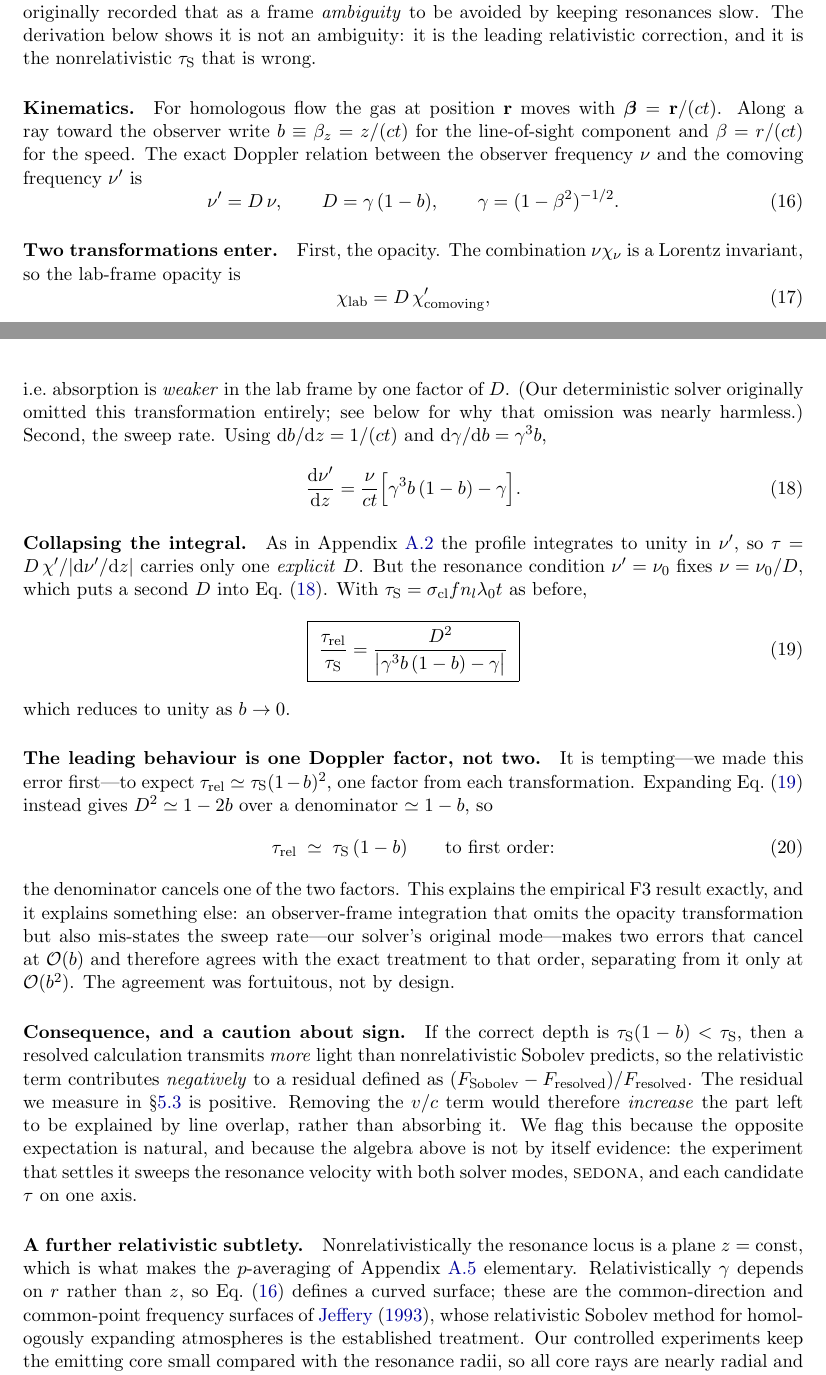
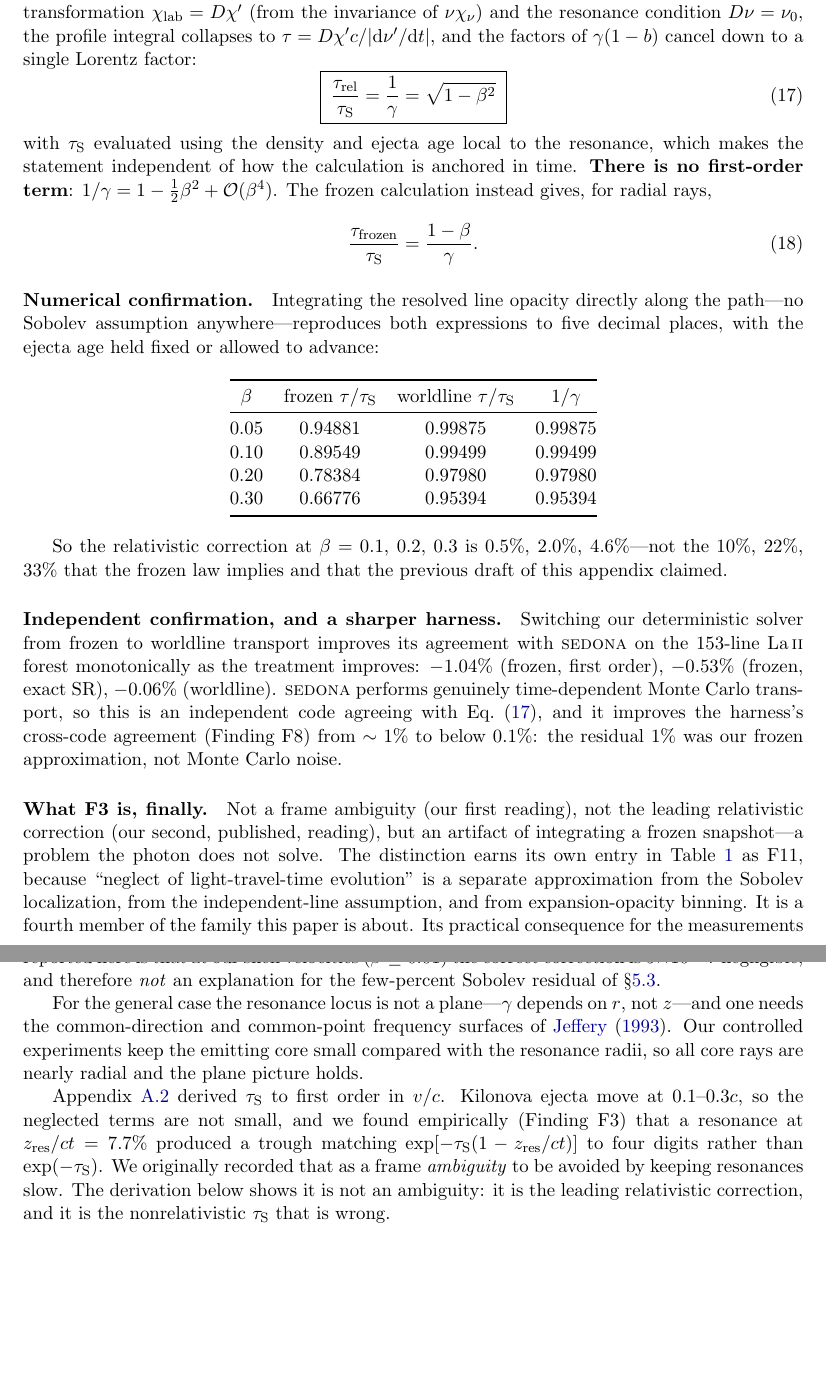
Before and after one commit to zhuygln/revisit_sobolev, a LaTeX paper (docs/paper/manuscript.tex): two parts of pages 22 and 23 of 25 before the commit and two parts of pages 23 and 24 of 25 after it, joined at a grey line, cut so that both start at the same text, the shorter picture padded with empty space. Compiled offline with pdfLaTeX.

Commit message:
docs: F11, and correct every claim the frozen derivation touched
Appendix A.6 rewritten around the worldline law, keeping the faulty
step visible: it differentiated the Doppler factor at fixed t, and the
error is that a photon takes time to cross a resonance, so in
homologous flow db/dt = (1-b)/t rather than db/dz = 1/(ct). A factor
(1-b) -- first order, the same order as the effect. My reasoning that
the crossing time is a negligible fraction of t was the wrong test:
what enters is the gradient, and the time term scales with b itself.

Both laws confirmed to five decimals against direct integration of the
resolved opacity, and confirmed independently by SEDONA: switching the
solver to worldline transport improves agreement on the La II forest
monotonically, -1.04% (frozen 1st order) -> -0.53% (frozen exact SR) ->
-0.06% (worldline). That also retires F8's "~1%" -- the residual was my
frozen approximation, not Monte Carlo noise.

F3 is corrected in the manuscript, report and README (three readings
now: frame ambiguity, leading relativistic correction, frozen-snapshot
artifact; the middle one was published). New F11 records neglect of
light-travel-time evolution as a distinct approximation -- a fourth
member of the family the paper is about, alongside Sobolev
localization, the independent-line assumption and expansion binning.

Report gains section 4.14 with both tables and the honest open item:
the single-line minimal model moved the other way (-3.4% -> -5.6%),
anchoring was tested and is not the cause, and the likeliest
explanation is SEDONA-side discretization of a single sharp line, which
would average out over a forest. Unresolved, and it does not affect
Delta values, which are same-code differentials.

The campaign premise is dead: with no O(v/c) term the correction at our
velocities is 5e-5, so v/c explains none of the +5-11% residual.
Overlap is the only live hypothesis left.

46 tests green; 25 pp; 16/16 references.

```diff
--- a/docs/paper/manuscript.tex
+++ b/docs/paper/manuscript.tex
@@ -1158,3 +1191,74 @@ ladder experiment.
+\paragraph{The correct law.} With $D = \gamma(1-b)$ one finds
+$\mathrm{d}D/\mathrm{d}t = -D\gamma^2(1-b)/t$. Using the opacity
+transformation $\chi_{\rm lab} = D\chi'$ (from the invariance of
+$\nu\chi_\nu$) and the resonance condition $D\nu = \nu_0$, the profile
+integral collapses to
+$\tau = D\chi'c/|\mathrm{d}\nu'/\mathrm{d}t|$, and the factors of
+$\gamma(1-b)$ cancel down to a single Lorentz factor:
+\begin{equation}
+  \boxed{\;
+  \frac{\tau_{\rm rel}}{\taus} = \frac{1}{\gamma} = \sqrt{1-\beta^2}
+  \;}
+  \label{eq:taurel}
+\end{equation}
+with $\taus$ evaluated using the density and ejecta age local to the
+resonance, which makes the statement independent of how the calculation is
+anchored in time. \textbf{There is no first-order term}:
+$1/\gamma = 1 - \tfrac12\beta^2 + \mathcal{O}(\beta^4)$. The frozen
+calculation instead gives, for radial rays,
+\begin{equation}
+  \frac{\tau_{\rm frozen}}{\taus} = \frac{1-\beta}{\gamma} .
+\end{equation}
+
+\paragraph{Numerical confirmation.} Integrating the resolved line opacity
+directly along the path---no Sobolev assumption anywhere---reproduces both
+expressions to five decimal places, with the ejecta age held fixed or allowed
+to advance:
+
+\begin{center}
+\begin{tabular}{@{}cccc@{}}
+\toprule
+$\beta$ & frozen $\tau/\taus$ & worldline $\tau/\taus$ & $1/\gamma$ \\
+\midrule
+0.05 & 0.94881 & 0.99875 & 0.99875 \\
+0.10 & 0.89549 & 0.99499 & 0.99499 \\
+0.20 & 0.78384 & 0.97980 & 0.97980 \\
+0.30 & 0.66776 & 0.95394 & 0.95394 \\
+\bottomrule
+\end{tabular}
+\end{center}
+
+So the relativistic correction at $\beta = 0.1$, $0.2$, $0.3$ is $0.5\%$,
+$2.0\%$, $4.6\%$---not the $10\%$, $22\%$, $33\%$ that the frozen law implies
+and that the previous draft of this appendix claimed.
+
+\paragraph{Independent confirmation, and a sharper harness.} Switching our
+deterministic solver from frozen to worldline transport improves its
+agreement with \textsc{sedona} on the 153-line La\,\textsc{ii} forest
+monotonically as the treatment improves: $-1.04\%$ (frozen, first order),
+$-0.53\%$ (frozen, exact SR), $-0.06\%$ (worldline). \textsc{sedona} performs
+genuinely time-dependent Monte Carlo transport, so this is an independent
+code agreeing with Eq.~(\ref{eq:taurel}), and it improves the harness's
+cross-code agreement (Finding F8) from $\sim1\%$ to below $0.1\%$: the
+residual $1\%$ was our frozen approximation, not Monte Carlo noise.
+
+\paragraph{What F3 is, finally.} Not a frame ambiguity (our first reading),
+not the leading relativistic correction (our second, published, reading), but
+an artifact of integrating a frozen snapshot---a problem the photon does not
+solve. The distinction earns its own entry in Table~\ref{tab:findings} as F11,
+because ``neglect of light-travel-time evolution'' is a separate approximation
+from the Sobolev localization, from the independent-line assumption, and from
+expansion-opacity binning. It is a fourth member of the family this paper is
+about. Its practical consequence for the measurements reported here is that at
+our shell velocities ($\beta \le 0.01$) the correct correction is
+$5\times10^{-5}$: negligible, and therefore \emph{not} an explanation for the
+few-percent Sobolev residual of \S\ref{sec:separation}.
+
+For the general case the resonance locus is not a plane---$\gamma$ depends on
+$r$, not $z$---and one needs the common-direction and common-point frequency
+surfaces of \citet{jeffery1993}. Our controlled experiments keep the emitting
+core small compared with the resonance radii, so all core rays are nearly
+radial and the plane picture holds.
 
 Appendix~\ref{app:sobolev} derived $\taus$ to first order in $v/c$. Kilonova
 ejecta move at $0.1$--$0.3c$, so the neglected terms are not small, and we
@@ -1165,89 +1269,6 @@ rather than $\exp(-\taus)$. We originally recorded that as a frame
 below shows it is not an ambiguity: it is the leading relativistic
 correction, and it is the nonrelativistic $\taus$ that is wrong.
 
-\paragraph{Kinematics.} For homologous flow the gas at position $\mathbf{r}$
-moves with $\boldsymbol\beta = \mathbf{r}/(ct)$. Along a ray toward the
-observer write $b \equiv \beta_z = z/(ct)$ for the line-of-sight component and
-$\beta = r/(ct)$ for the speed. The exact Doppler relation between the
-observer frequency $\nu$ and the comoving frequency $\nu'$ is
-\begin{equation}
-  \nu' = D\,\nu, \qquad D = \gamma\,(1 - b), \qquad
-  \gamma = (1-\beta^2)^{-1/2} .
-  \label{eq:doppler}
-\end{equation}
-
-\paragraph{Two transformations enter.} First, the opacity. The combination
-$\nu\chi_\nu$ is a Lorentz invariant, so the lab-frame opacity is
-\begin{equation}
-  \chi_{\rm lab} = D\,\chi'_{\rm comoving} ,
-\end{equation}
-i.e.\ absorption is \emph{weaker} in the lab frame by one factor of $D$.
-(Our deterministic solver originally omitted this transformation entirely;
-see below for why that omission was nearly harmless.) Second, the sweep rate.
-Using $\mathrm{d}b/\mathrm{d}z = 1/(ct)$ and
-$\mathrm{d}\gamma/\mathrm{d}b = \gamma^3 b$,
-\begin{equation}
-  \frac{\mathrm{d}\nu'}{\mathrm{d}z}
-  = \frac{\nu}{ct}\Big[\gamma^3 b\,(1-b) - \gamma\Big].
-  \label{eq:sweep}
-\end{equation}
-
-\paragraph{Collapsing the integral.} As in Appendix~\ref{app:sobolev} the
-profile integrates to unity in $\nu'$, so
-$\tau = D\,\chi' / |\mathrm{d}\nu'/\mathrm{d}z|$ carries only one
-\emph{explicit} $D$. But the resonance condition $\nu' = \nu_0$ fixes
-$\nu = \nu_0/D$, which puts a second $D$ into Eq.~(\ref{eq:sweep}). With
-$\taus = \sigma_{\rm cl} f n_l \lambda_0 t$ as before,
-\begin{equation}
-  \boxed{\;
-  \frac{\tau_{\rm rel}}{\taus}
-  = \frac{D^2}{\big|\gamma^3 b\,(1-b) - \gamma\big|}
-  \;}
-  \label{eq:taurel}
-\end{equation}
-which reduces to unity as $b\to0$.
-
-\paragraph{The leading behaviour is one Doppler factor, not two.} It is
-tempting---we made this error first---to expect $\tau_{\rm rel} \simeq
-\taus(1-b)^2$, one factor from each transformation. Expanding
-Eq.~(\ref{eq:taurel}) instead gives $D^2 \simeq 1-2b$ over a denominator
-$\simeq 1-b$, so
-\begin{equation}
-  \tau_{\rm rel} \;\simeq\; \taus\,(1 - b)
-  \qquad\text{to first order:}
-\end{equation}
-the denominator cancels one of the two factors. This explains the empirical
-F3 result exactly, and it explains something else: an observer-frame
-integration that omits the opacity transformation but also mis-states the
-sweep rate---our solver's original mode---makes two errors that cancel at
-$\mathcal{O}(b)$ and therefore agrees with the exact treatment to that
-order, separating from it only at $\mathcal{O}(b^2)$. The agreement was
-fortuitous, not by design.
-
-\paragraph{Consequence, and a caution about sign.} If the correct depth is
-$\taus(1-b) < \taus$, then a resolved calculation transmits \emph{more} light
-than nonrelativistic Sobolev predicts, so the relativistic term contributes
-\emph{negatively} to a residual defined as
-$(F_{\rm Sobolev} - F_{\rm resolved})/F_{\rm resolved}$. The residual we
-measure in \S\ref{sec:separation} is positive. Removing the $v/c$ term would
-therefore \emph{increase} the part left to be explained by line overlap,
-rather than absorbing it. We flag this because the opposite expectation is
-natural, and because the algebra above is not by itself evidence: the
-experiment that settles it sweeps the resonance velocity with both solver
-modes, \textsc{sedona}, and each candidate $\tau$ on one axis.
-
-\paragraph{A further relativistic subtlety.} Nonrelativistically the
-resonance locus is a plane $z = \mathrm{const}$, which is what makes the
-$p$-averaging of Appendix~\ref{app:pavg} elementary. Relativistically
-$\gamma$ depends on $r$ rather than $z$, so Eq.~(\ref{eq:doppler}) defines a
-curved surface; these are the common-direction and common-point frequency
-surfaces of \citet{jeffery1993}, whose relativistic Sobolev method for
-homologously expanding atmospheres is the established treatment. Our
-controlled experiments keep the emitting core small compared with the
-resonance radii, so all core rays are nearly radial and the plane picture
-remains a good approximation; a general treatment would need the CD/CP
-surfaces explicitly.
-
 %=====================================================================
 \bibliographystyle{plainnat}
 \bibliography{references}
```
Also changed, not shown: docs/lab_notebook.md (+52 -0 lines), docs/results_report.md (+73 -11 lines), README.md, docs/paper/manuscript.pdf, docs/paper/manuscript.tex (55 more changed lines).
